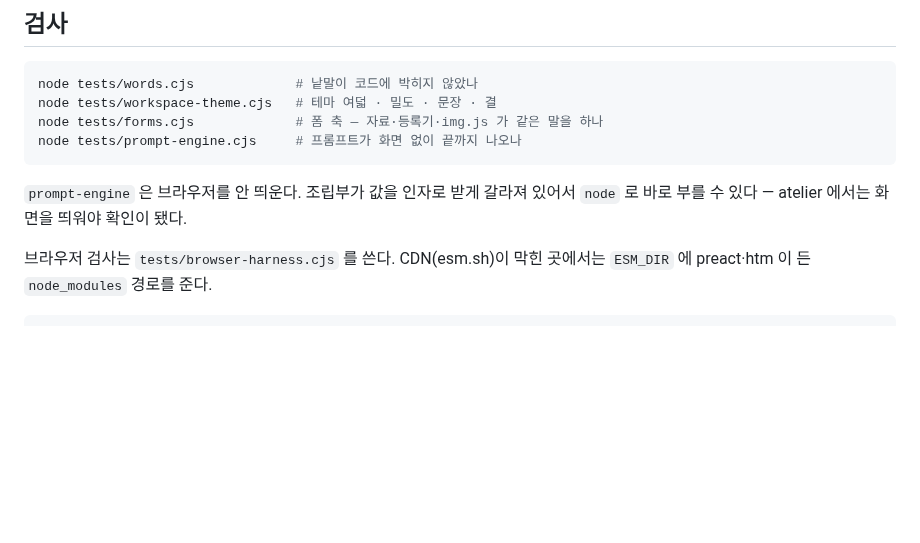
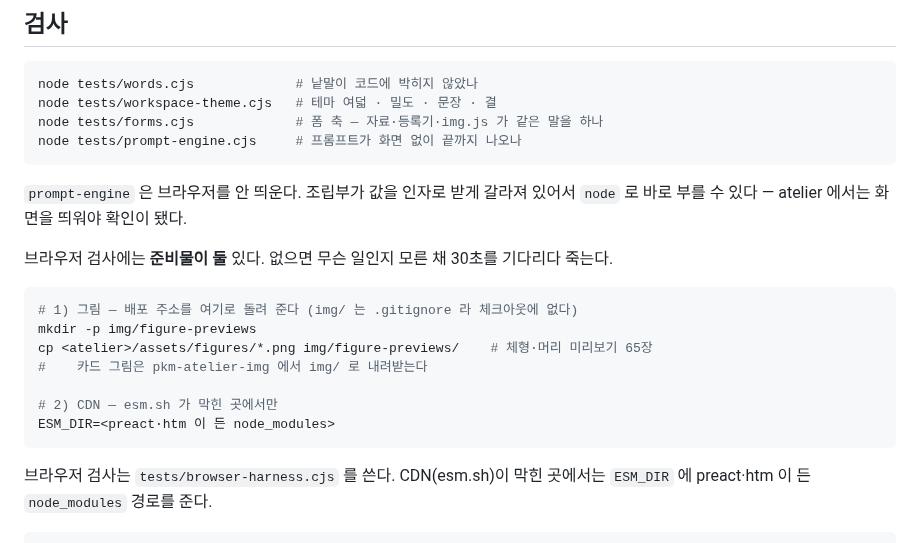
Before and after one commit to polos0117/pkm-atelier, a Markdown page: AGENTS.md, the part around the change. Rendered like a GitHub page; blank space fills up the shorter version.

````diff
--- a/AGENTS.md
+++ b/AGENTS.md
@@ -74,6 +74,18 @@ node tests/prompt-engine.cjs     # 프롬프트가 화면 없이 끝까지 나
 `prompt-engine` 은 브라우저를 안 띄운다. 조립부가 값을 인자로 받게 갈라져 있어서
 `node` 로 바로 부를 수 있다 — atelier 에서는 화면을 띄워야 확인이 됐다.
 
+브라우저 검사에는 **준비물이 둘** 있다. 없으면 무슨 일인지 모른 채 30초를 기다리다 죽는다.
+
+```bash
+# 1) 그림 — 배포 주소를 여기로 돌려 준다 (img/ 는 .gitignore 라 체크아웃에 없다)
+mkdir -p img/figure-previews
+cp <atelier>/assets/figures/*.png img/figure-previews/    # 체형·머리 미리보기 65장
+#    카드 그림은 pkm-atelier-img 에서 img/ 로 내려받는다
+
+# 2) CDN — esm.sh 가 막힌 곳에서만
+ESM_DIR=<preact·htm 이 든 node_modules>
+```
+
 브라우저 검사는 `tests/browser-harness.cjs` 를 쓴다. CDN(esm.sh)이 막힌 곳에서는
 `ESM_DIR` 에 preact·htm 이 든 `node_modules` 경로를 준다.
 
````
Also changed, not shown: docs/GAME_CONCEPT.md (+23 -4 lines).
